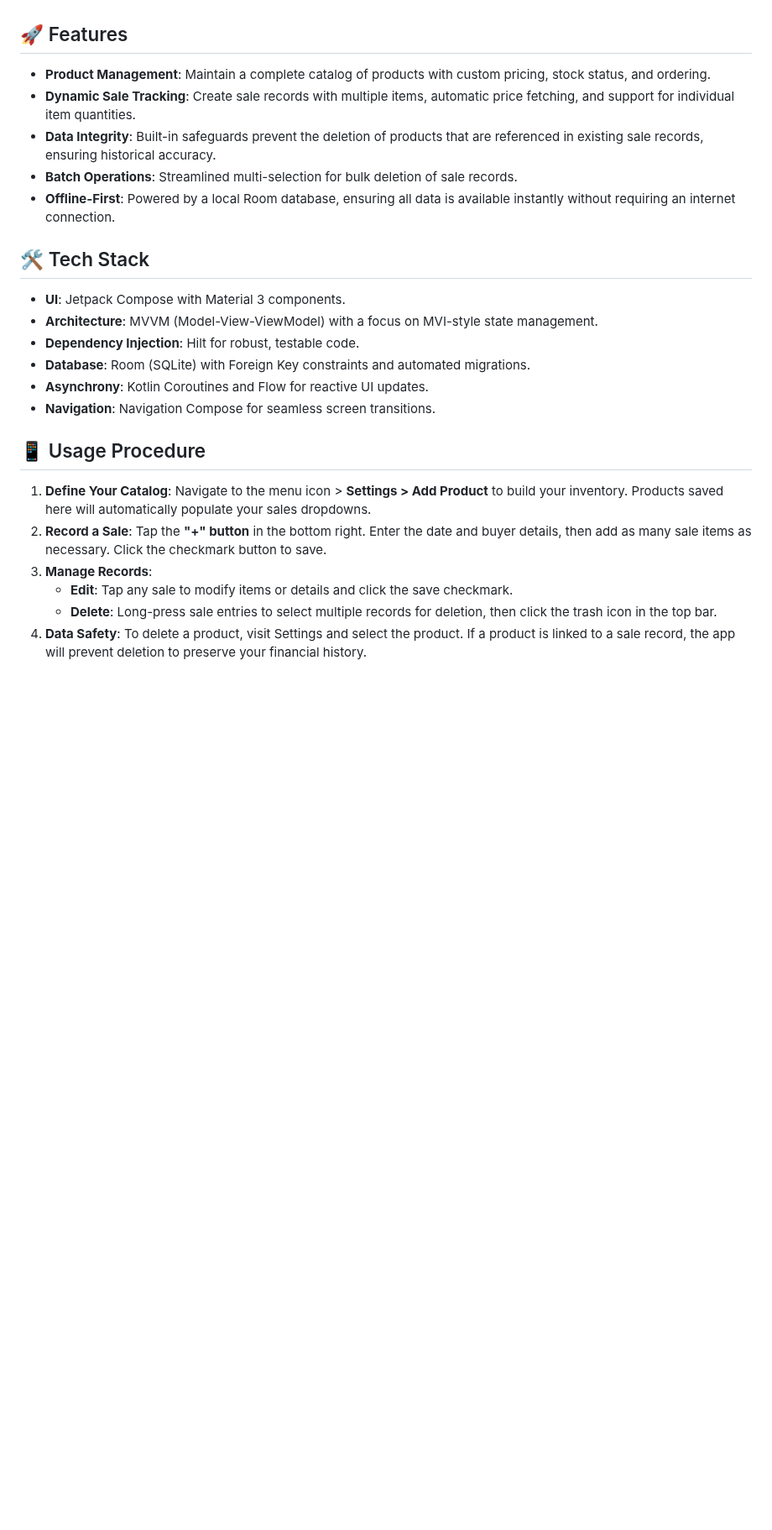
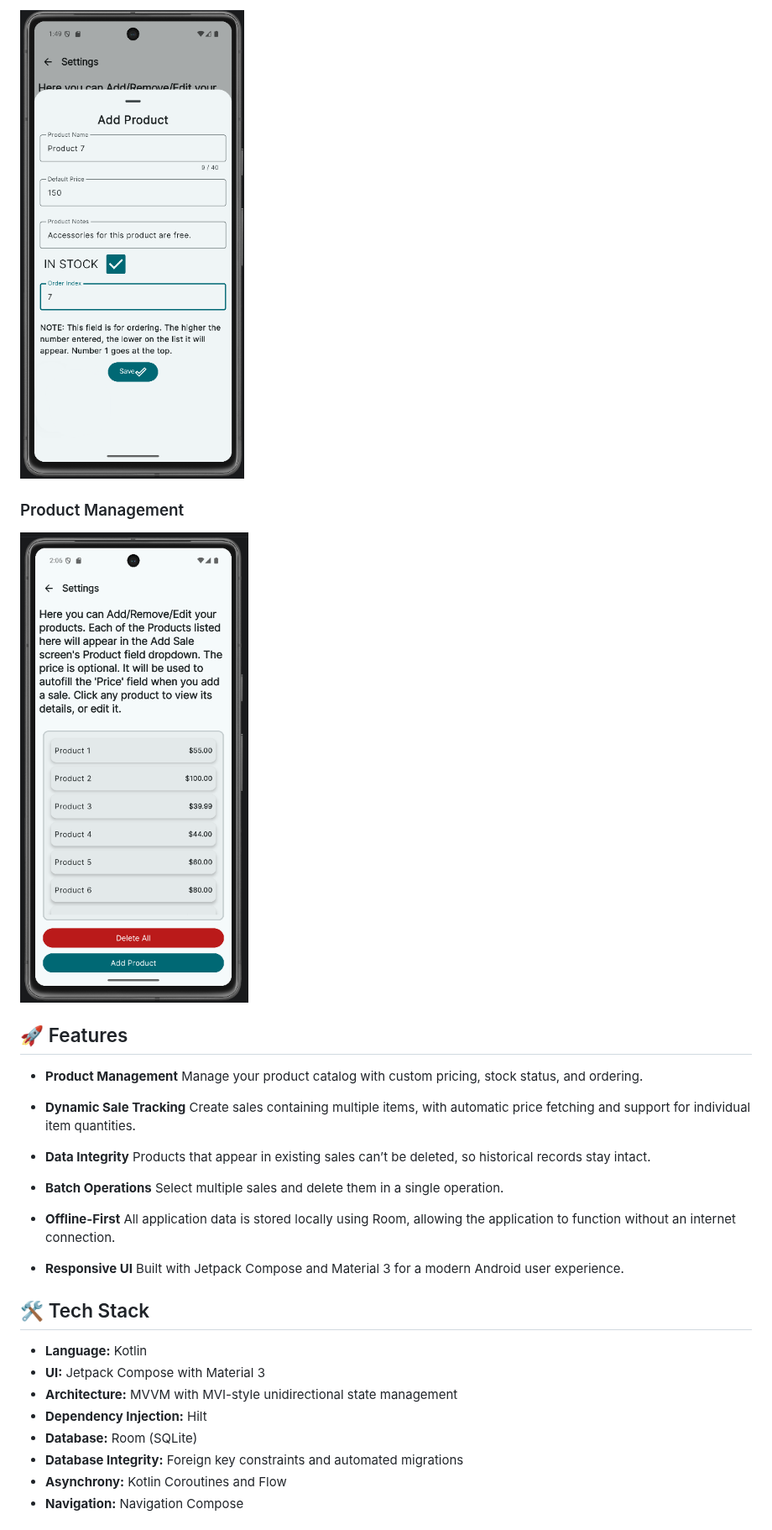
Before and after one commit to RoboDroidPro/SwiftSales, a Markdown page: README.md, the part around one of its changes. Shown at 84% size. GitHub-like rendering; pictures changed too: screenshots/product_details.png (added), screenshots/product_management.png (added); blank space fills up the shorter version.

Commit message:
Add licence, update readme

```diff
--- a/README.md
+++ b/README.md
@@ -6,26 +19,37 @@ Built with **Jetpack Compose** and **Material 3**, the app provides a profession
+![Product Details](screenshots/product_details.png)
+
+### Product Management
+
+![Product Management](screenshots/product_management.png)
 
 ## 🚀 Features
 
-- **Product Management**: Maintain a complete catalog of products with custom pricing, stock status, and ordering.
-- **Dynamic Sale Tracking**: Create sale records with multiple items, automatic price fetching, and support for individual item quantities.
-- **Data Integrity**: Built-in safeguards prevent the deletion of products that are referenced in existing sale records, ensuring historical accuracy.
-- **Batch Operations**: Streamlined multi-selection for bulk deletion of sale records.
-- **Offline-First**: Powered by a local Room database, ensuring all data is available instantly without requiring an internet connection.
+* **Product Management**
+  Manage your product catalog with custom pricing, stock status, and ordering.
 
-## 🛠 Tech Stack
+* **Dynamic Sale Tracking**
+  Create sales containing multiple items, with automatic price fetching and support for individual item quantities.
 
-- **UI**: Jetpack Compose with Material 3 components.
-- **Architecture**: MVVM (Model-View-ViewModel) with a focus on MVI-style state management.
-- **Dependency Injection**: Hilt for robust, testable code.
-- **Database**: Room (SQLite) with Foreign Key constraints and automated migrations.
-- **Asynchrony**: Kotlin Coroutines and Flow for reactive UI updates.
-- **Navigation**: Navigation Compose for seamless screen transitions.
+* **Data Integrity**
+  Products that appear in existing sales can’t be deleted, so historical records stay intact.
 
-## 📱 Usage Procedure
+* **Batch Operations**
+  Select multiple sales and delete them in a single operation.
 
-1.  **Define Your Catalog**: Navigate to the menu icon > **Settings > Add Product** to build your inventory. Products saved here will automatically populate your sales dropdowns.
-2.  **Record a Sale**: Tap the **"+" button** in the bottom right. Enter the date and buyer details, then add as many sale items as necessary. Click the checkmark button to save.
-3.  **Manage Records**:
-    - **Edit**: Tap any sale to modify items or details and click the save checkmark.
-    - **Delete**: Long-press sale entries to select multiple records for deletion, then click the trash icon in the top bar.
-4.  **Data Safety**: To delete a product, visit Settings and select the product. If a product is linked to a sale record, the app will prevent deletion to preserve your financial history.
+* **Offline-First**
+  All application data is stored locally using Room, allowing the application to function without an internet connection.
+
+* **Responsive UI**
+  Built with Jetpack Compose and Material 3 for a modern Android user experience.
+
+## 🛠️ Tech Stack
+
+* **Language:** Kotlin
+* **UI:** Jetpack Compose with Material 3
+* **Architecture:** MVVM with MVI-style unidirectional state management
+* **Dependency Injection:** Hilt
+* **Database:** Room (SQLite)
+* **Database Integrity:** Foreign key constraints and automated migrations
+* **Asynchrony:** Kotlin Coroutines and Flow
+* **Navigation:** Navigation Compose
+
```
Also changed, not shown: other parts of README.md (+94 -9 lines), screenshots/add_edit.png (added), screenshots/all_sales.png (added), 1 other file.
